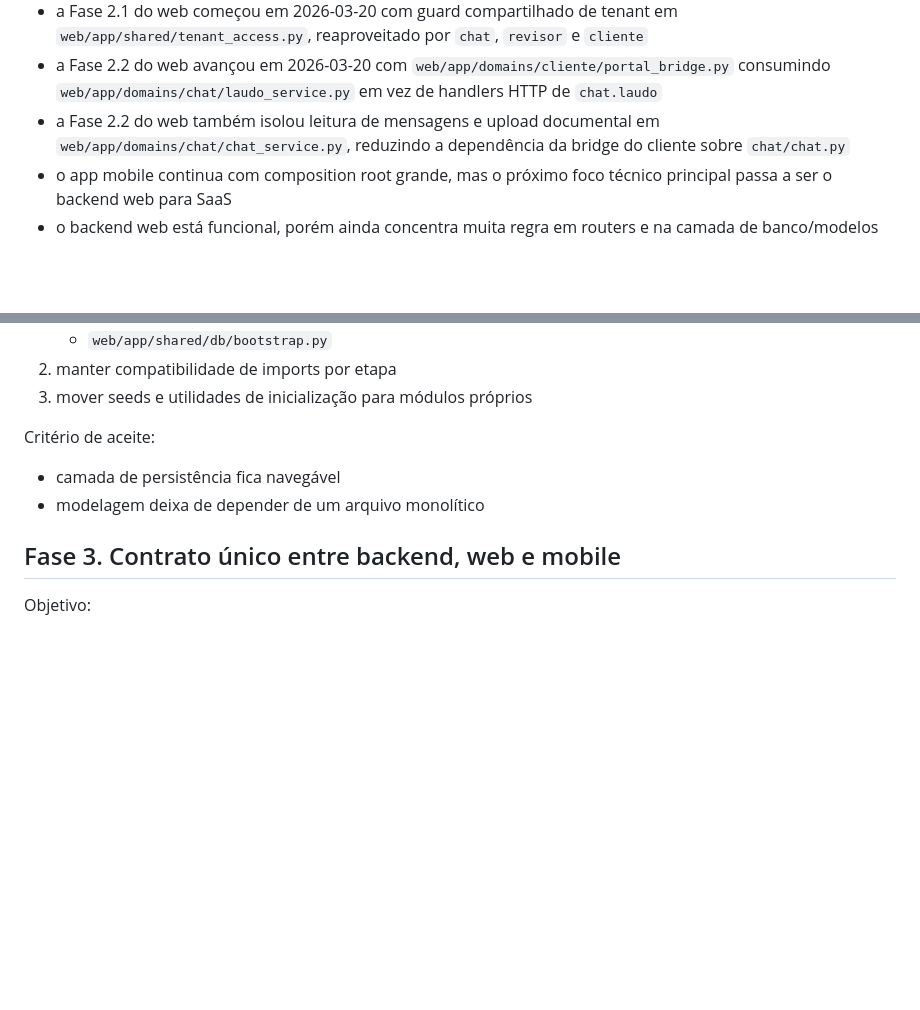
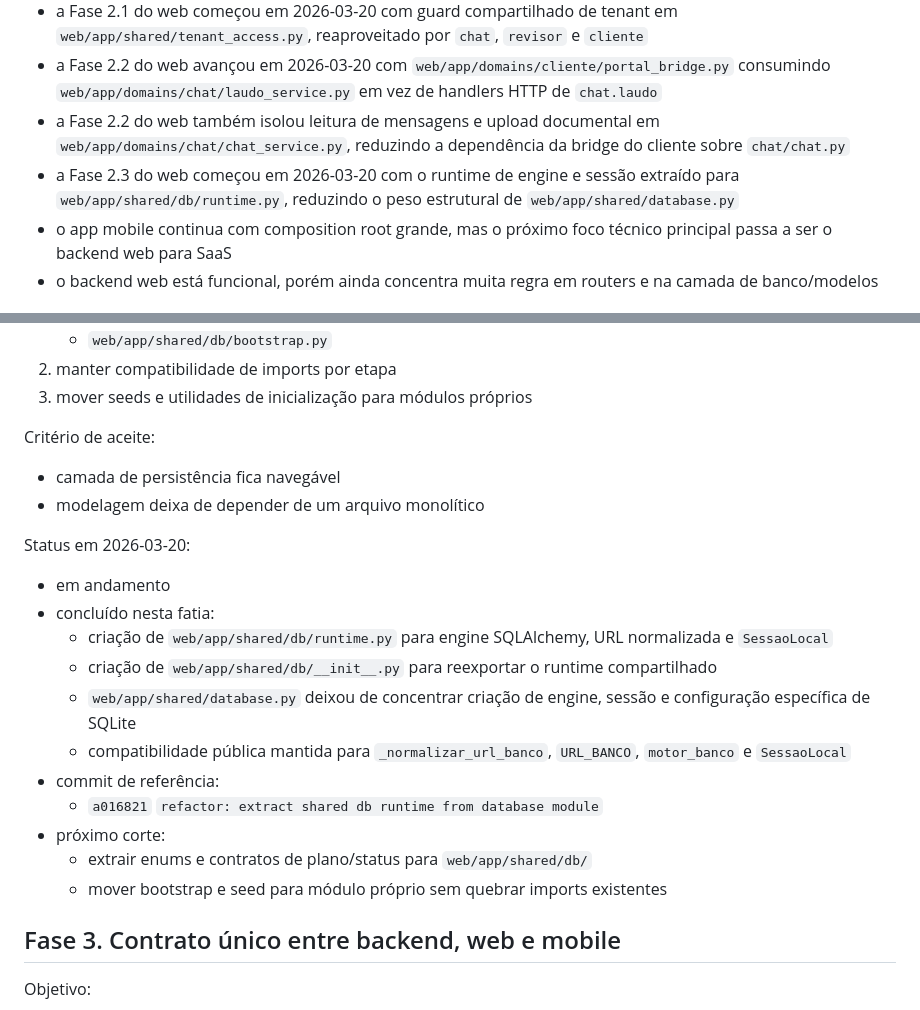
Before and after one commit to gstarielio-hash/tarie.ia, a Markdown page: docs/roadmap_execucao_funcional_web_mobile.md, 2 parts joined by grey strips. Drawn GitHub-style; blank space fills up the shorter version.

Commit message:
docs: record shared db runtime extraction progress

```diff
--- a/docs/roadmap_execucao_funcional_web_mobile.md
+++ b/docs/roadmap_execucao_funcional_web_mobile.md
@@ -91,6 +91,7 @@ Obrigação operacional:
 - a Fase 2.1 do web começou em 2026-03-20 com guard compartilhado de tenant em `web/app/shared/tenant_access.py`, reaproveitado por `chat`, `revisor` e `cliente`
 - a Fase 2.2 do web avançou em 2026-03-20 com `web/app/domains/cliente/portal_bridge.py` consumindo `web/app/domains/chat/laudo_service.py` em vez de handlers HTTP de `chat.laudo`
 - a Fase 2.2 do web também isolou leitura de mensagens e upload documental em `web/app/domains/chat/chat_service.py`, reduzindo a dependência da bridge do cliente sobre `chat/chat.py`
+- a Fase 2.3 do web começou em 2026-03-20 com o runtime de engine e sessão extraído para `web/app/shared/db/runtime.py`, reduzindo o peso estrutural de `web/app/shared/database.py`
 - o app mobile continua com composition root grande, mas o próximo foco técnico principal passa a ser o backend web para SaaS
 - o backend web está funcional, porém ainda concentra muita regra em routers e na camada de banco/modelos
 
@@ -331,6 +332,20 @@ Critério de aceite:
 - camada de persistência fica navegável
 - modelagem deixa de depender de um arquivo monolítico
 
+Status em 2026-03-20:
+
+- em andamento
+- concluído nesta fatia:
+  - criação de `web/app/shared/db/runtime.py` para engine SQLAlchemy, URL normalizada e `SessaoLocal`
+  - criação de `web/app/shared/db/__init__.py` para reexportar o runtime compartilhado
+  - `web/app/shared/database.py` deixou de concentrar criação de engine, sessão e configuração específica de SQLite
+  - compatibilidade pública mantida para `_normalizar_url_banco`, `URL_BANCO`, `motor_banco` e `SessaoLocal`
+- commit de referência:
+  - `a016821` `refactor: extract shared db runtime from database module`
+- próximo corte:
+  - extrair enums e contratos de plano/status para `web/app/shared/db/`
+  - mover bootstrap e seed para módulo próprio sem quebrar imports existentes
+
 ## Fase 3. Contrato único entre backend, web e mobile
 
 Objetivo:
```
